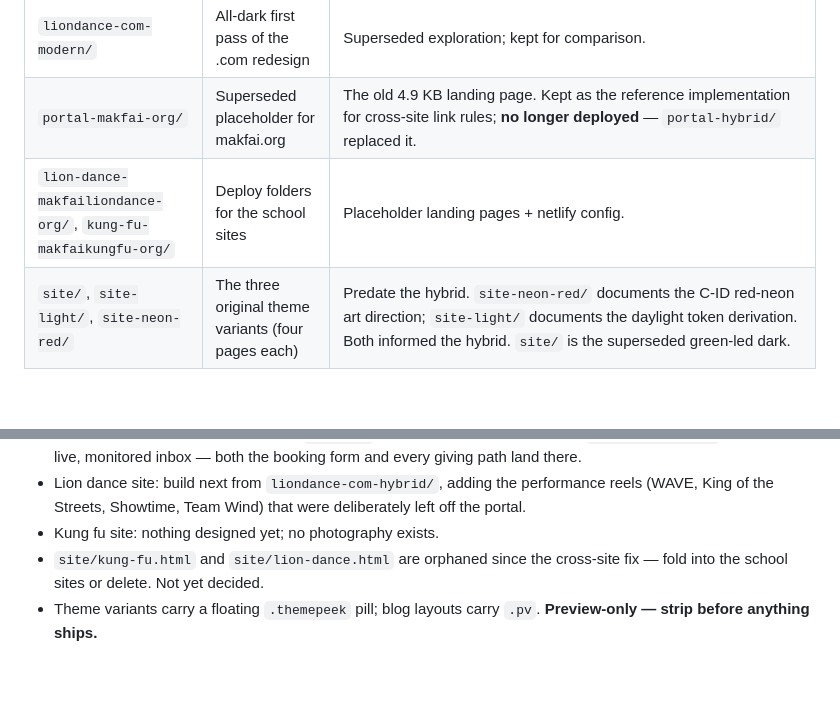
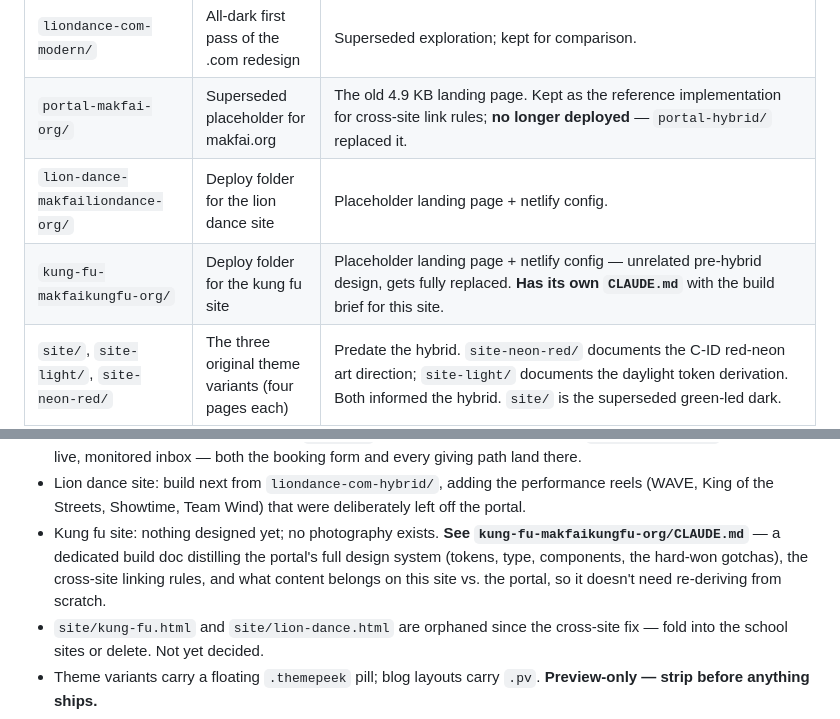
Before and after one commit to NavrenNathan/mak-fai, a Markdown page: CLAUDE.md, 2 parts joined by grey strips. GitHub-like rendering; blank space fills up the shorter version.

```diff
--- a/CLAUDE.md
+++ b/CLAUDE.md
@@ -216,7 +216,8 @@ folder to the live domain. It has been deleted.
 | `liondance-com-hybrid/` | Template for the **future lion dance site** | Nathan: how this looks "is how the lion dance page should be." Full one-pager with all 8 YouTube films. Don't touch until the lion dance site is up next. |
 | `liondance-com-modern/` | All-dark first pass of the .com redesign | Superseded exploration; kept for comparison. |
 | `portal-makfai-org/` | Superseded placeholder for makfai.org | The old 4.9 KB landing page. Kept as the reference implementation for cross-site link rules; **no longer deployed** — `portal-hybrid/` replaced it. |
-| `lion-dance-makfailiondance-org/`, `kung-fu-makfaikungfu-org/` | Deploy folders for the school sites | Placeholder landing pages + netlify config. |
+| `lion-dance-makfailiondance-org/` | Deploy folder for the lion dance site | Placeholder landing page + netlify config. |
+| `kung-fu-makfaikungfu-org/` | Deploy folder for the kung fu site | Placeholder landing page + netlify config — unrelated pre-hybrid design, gets fully replaced. **Has its own `CLAUDE.md`** with the build brief for this site. |
 | `site/`, `site-light/`, `site-neon-red/` | The three original theme variants (four pages each) | Predate the hybrid. `site-neon-red/` documents the C-ID red-neon art direction; `site-light/` documents the daylight token derivation. Both informed the hybrid. `site/` is the superseded green-led dark. |
 | `mockups/` | 17 early exploration pages | Untouched. |
 | `.bak-site/` | Pre-cross-site-fix originals of `site/` | Archive. |
@@ -270,7 +271,11 @@ YouTube embeds the lightbox opens.
 - Lion dance site: build next from `liondance-com-hybrid/`, adding the
   performance reels (WAVE, King of the Streets, Showtime, Team Wind) that were
   deliberately left off the portal.
-- Kung fu site: nothing designed yet; no photography exists.
+- Kung fu site: nothing designed yet; no photography exists. **See
+  `kung-fu-makfaikungfu-org/CLAUDE.md`** — a dedicated build doc distilling
+  the portal's full design system (tokens, type, components, the hard-won
+  gotchas), the cross-site linking rules, and what content belongs on this
+  site vs. the portal, so it doesn't need re-deriving from scratch.
 - `site/kung-fu.html` and `site/lion-dance.html` are orphaned since the
   cross-site fix — fold into the school sites or delete. Not yet decided.
 - Theme variants carry a floating `.themepeek` pill; blog layouts carry `.pv`.
```
Also changed, not shown: kung-fu-makfaikungfu-org/CLAUDE.md (added, +324 -0 lines).
